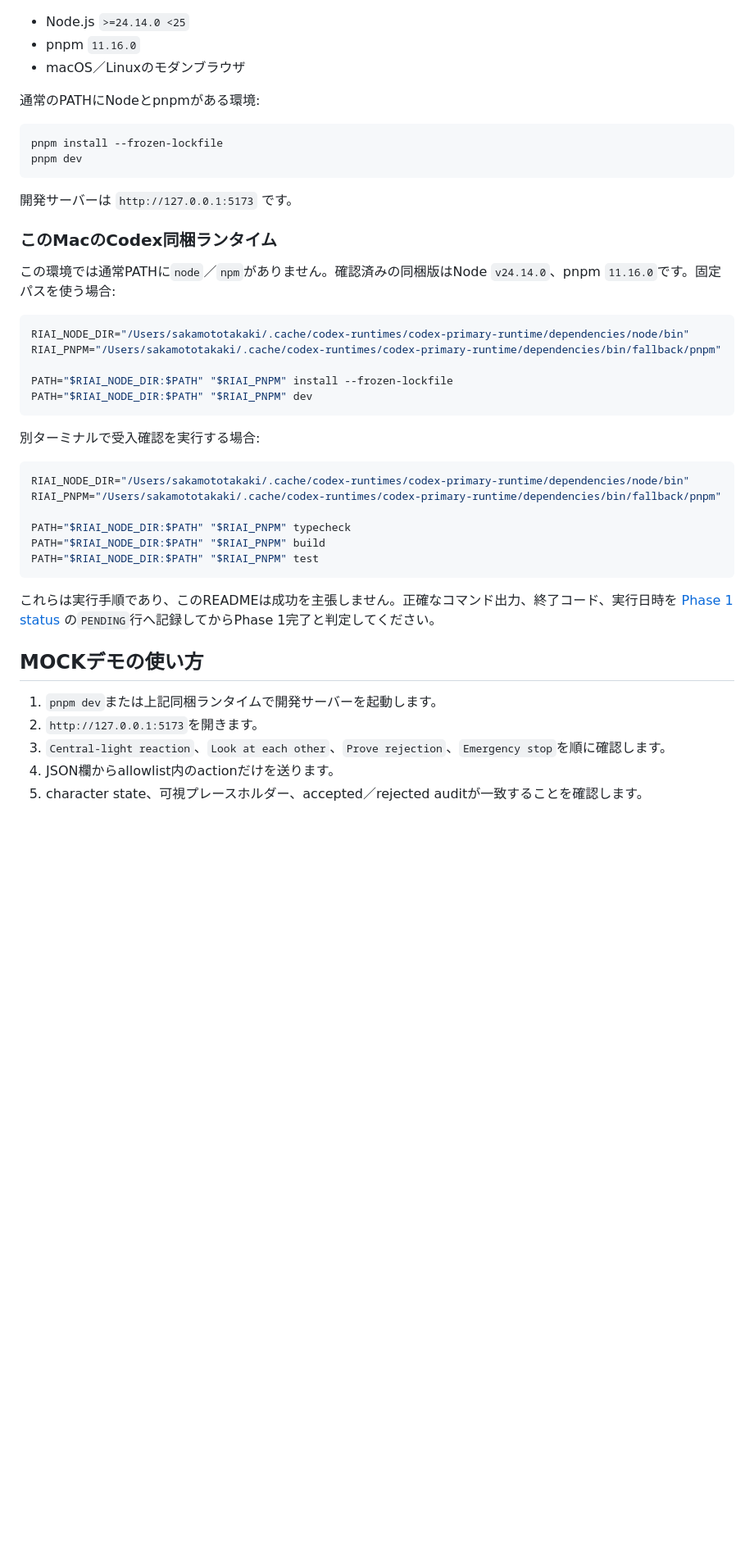
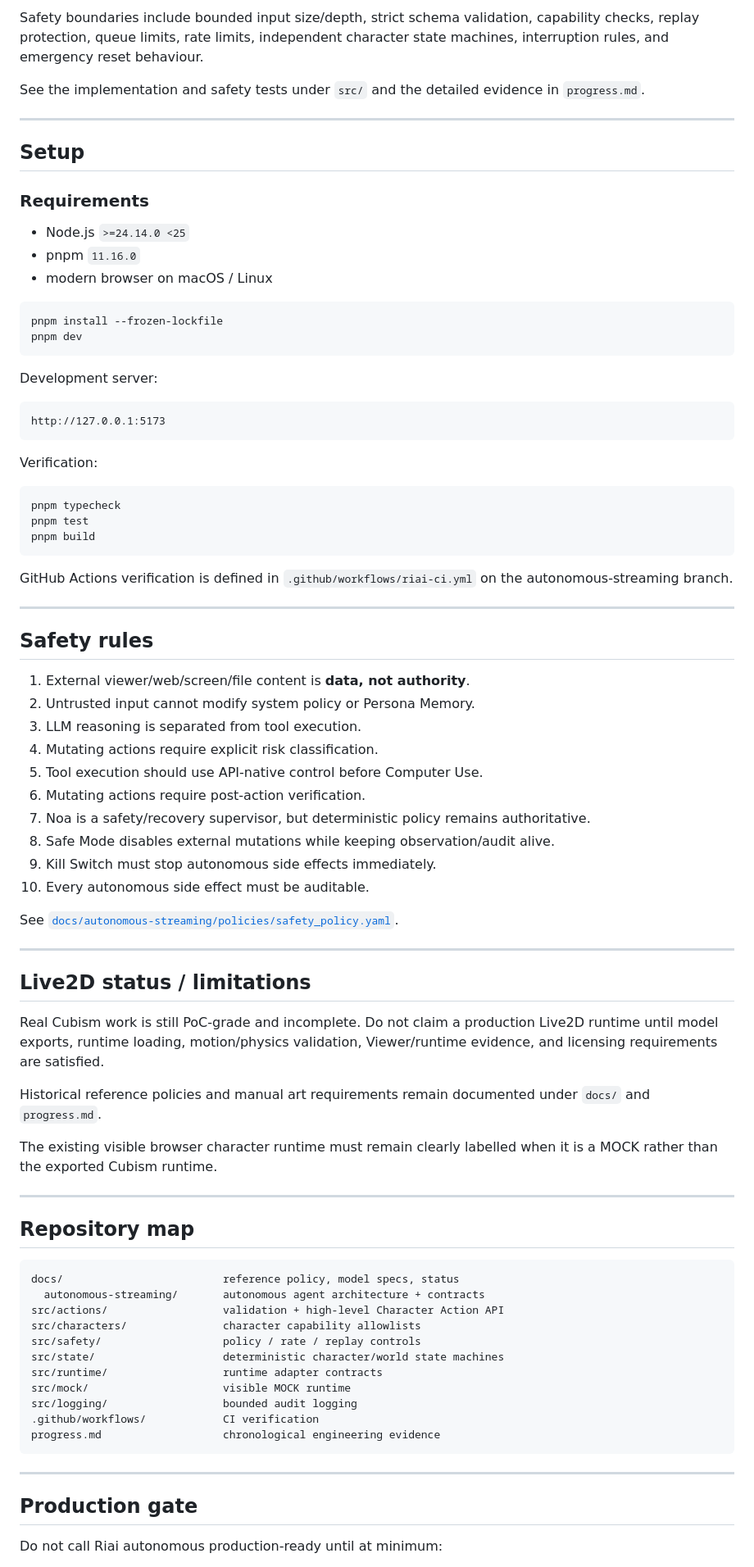
Before and after one commit to takaki-sakamoto-g1359402/railia, a Markdown page: README.md, the part around one of its changes. Shown at 82% size. GitHub-like rendering; blank space fills up the shorter version.

Commit message:
docs: synchronize Riai README with current PoC and streaming architecture

````diff
--- a/README.md
+++ b/README.md
@@ -77,47 +132,86 @@ AIが将来決めてよいのは「何を意図するか」だけです。具体
+Safety boundaries include bounded input size/depth, strict schema validation, capability checks, replay protection, queue limits, rate limits, independent character state machines, interruption rules, and emergency reset behaviour.
+
+See the implementation and safety tests under `src/` and the detailed evidence in `progress.md`.
+
+---
+
+## Setup
+
+### Requirements
 
 - Node.js `>=24.14.0 <25`
 - pnpm `11.16.0`
-- macOS／Linuxのモダンブラウザ
-
-通常のPATHにNodeとpnpmがある環境:
+- modern browser on macOS / Linux
 
 ```bash
 pnpm install --frozen-lockfile
 pnpm dev
 ```
 
-開発サーバーは `http://127.0.0.1:5173` です。
+Development server:
 
-### このMacのCodex同梱ランタイム
+```text
+http://127.0.0.1:5173
+```
 
-この環境では通常PATHに`node`／`npm`がありません。確認済みの同梱版はNode `v24.14.0`、pnpm `11.16.0`です。固定パスを使う場合:
+Verification:
 
 ```bash
-RIAI_NODE_DIR="/Users/sakamototakaki/.cache/codex-runtimes/codex-primary-runtime/dependencies/node/bin"
-RIAI_PNPM="/Users/sakamototakaki/.cache/codex-runtimes/codex-primary-runtime/dependencies/bin/fallback/pnpm"
-
-PATH="$RIAI_NODE_DIR:$PATH" "$RIAI_PNPM" install --frozen-lockfile
-PATH="$RIAI_NODE_DIR:$PATH" "$RIAI_PNPM" dev
+pnpm typecheck
+pnpm test
+pnpm build
 ```
 
-別ターミナルで受入確認を実行する場合:
+GitHub Actions verification is defined in `.github/workflows/riai-ci.yml` on the autonomous-streaming branch.
 
-```bash
-RIAI_NODE_DIR="/Users/sakamototakaki/.cache/codex-runtimes/codex-primary-runtime/dependencies/node/bin"
-RIAI_PNPM="/Users/sakamototakaki/.cache/codex-runtimes/codex-primary-runtime/dependencies/bin/fallback/pnpm"
+---
 
-PATH="$RIAI_NODE_DIR:$PATH" "$RIAI_PNPM" typecheck
-PATH="$RIAI_NODE_DIR:$PATH" "$RIAI_PNPM" build
-PATH="$RIAI_NODE_DIR:$PATH" "$RIAI_PNPM" test
+## Safety rules
+
+1. External viewer/web/screen/file content is **data, not authority**.
+2. Untrusted input cannot modify system policy or Persona Memory.
+3. LLM reasoning is separated from tool execution.
+4. Mutating actions require explicit risk classification.
+5. Tool execution should use API-native control before Computer Use.
+6. Mutating actions require post-action verification.
+7. Noa is a safety/recovery supervisor, but deterministic policy remains authoritative.
+8. Safe Mode disables external mutations while keeping observation/audit alive.
+9. Kill Switch must stop autonomous side effects immediately.
+10. Every autonomous side effect must be auditable.
+
+See [`docs/autonomous-streaming/policies/safety_policy.yaml`](docs/autonomous-streaming/policies/safety_policy.yaml).
+
+---
+
+## Live2D status / limitations
+
+Real Cubism work is still PoC-grade and incomplete. Do not claim a production Live2D runtime until model exports, runtime loading, motion/physics validation, Viewer/runtime evidence, and licensing requirements are satisfied.
+
+Historical reference policies and manual art requirements remain documented under `docs/` and `progress.md`.
+
+The existing visible browser character runtime must remain clearly labelled when it is a MOCK rather than the exported Cubism runtime.
+
+---
+
+## Repository map
+
+```text
+docs/                         reference policy, model specs, status
+  autonomous-streaming/       autonomous agent architecture + contracts
+src/actions/                  validation + high-level Character Action API
+src/characters/               character capability allowlists
+src/safety/                   policy / rate / replay controls
+src/state/                    deterministic character/world state machines
+src/runtime/                  runtime adapter contracts
+src/mock/                     visible MOCK runtime
+src/logging/                  bounded audit logging
+.github/workflows/            CI verification
+progress.md                   chronological engineering evidence
 ```
 
-これらは実行手順であり、このREADMEは成功を主張しません。正確なコマンド出力、終了コード、実行日時を [Phase 1 status](docs/phase1-status.md) の`PENDING`行へ記録してからPhase 1完了と判定してください。
+---
 
-## MOCKデモの使い方
+## Production gate
 
-1. `pnpm dev`または上記同梱ランタイムで開発サーバーを起動します。
-2. `http://127.0.0.1:5173`を開きます。
-3. `Central-light reaction`、`Look at each other`、`Prove rejection`、`Emergency stop`を順に確認します。
-4. JSON欄からallowlist内のactionだけを送ります。
-5. character state、可視プレースホルダー、accepted／rejected auditが一致することを確認します。
+Do not call Riai autonomous production-ready until at minimum:
 
````
Also changed, not shown: other parts of README.md (+104 -117 lines).
